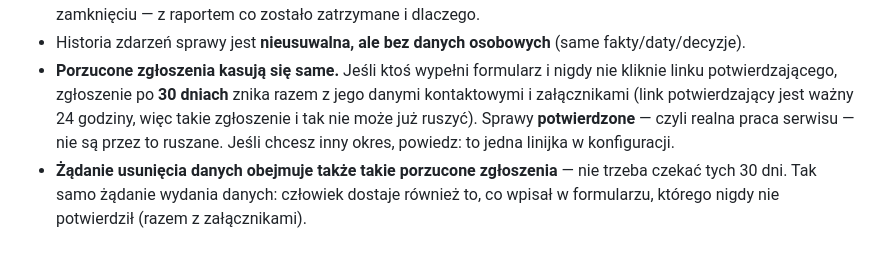
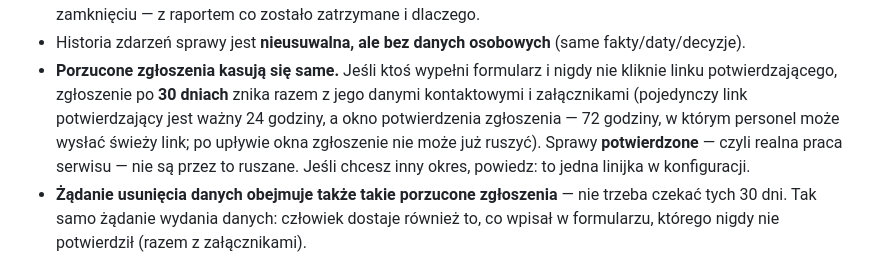
Before and after one commit to szydlowskikonrad95-art/mp-service-suite, a Markdown page: dla-klienta/INSTRUKCJA-KLIENTA.md, the part around the change. GitHub-like rendering.

```diff
--- a/dla-klienta/INSTRUKCJA-KLIENTA.md
+++ b/dla-klienta/INSTRUKCJA-KLIENTA.md
@@ -381,7 +381,9 @@ pośrednika. To jednorazowa konfiguracja przy wdrożeniu.
 - Historia zdarzeń sprawy jest **nieusuwalna, ale bez danych osobowych** (same fakty/daty/decyzje).
 - **Porzucone zgłoszenia kasują się same.** Jeśli ktoś wypełni formularz i nigdy nie kliknie linku
   potwierdzającego, zgłoszenie po **30 dniach** znika razem z jego danymi kontaktowymi i załącznikami
-  (link potwierdzający jest ważny 24 godziny, więc takie zgłoszenie i tak nie może już ruszyć).
+  (pojedynczy link potwierdzający jest ważny 24 godziny, a okno potwierdzenia zgłoszenia —
+  72 godziny, w którym personel może wysłać świeży link; po upływie okna zgłoszenie nie może
+  już ruszyć).
   Sprawy **potwierdzone** — czyli realna praca serwisu — nie są przez to ruszane. Jeśli chcesz inny
   okres, powiedz: to jedna linijka w konfiguracji.
 - **Żądanie usunięcia danych obejmuje także takie porzucone zgłoszenia** — nie trzeba czekać tych
```
Also changed, not shown: dla-klienta/instrukcje/KOORDYNATOR.md (+6 -3 lines).
